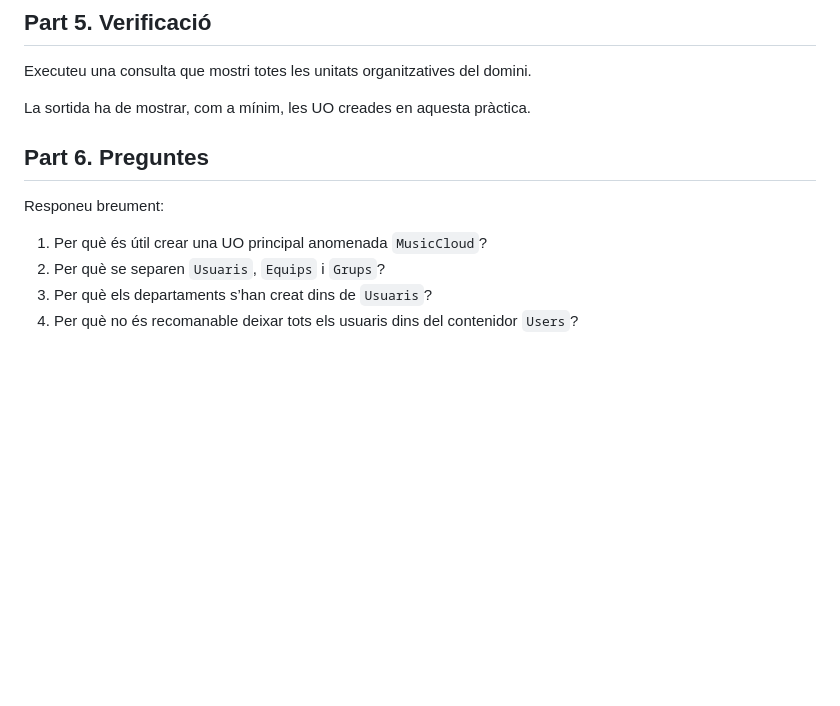
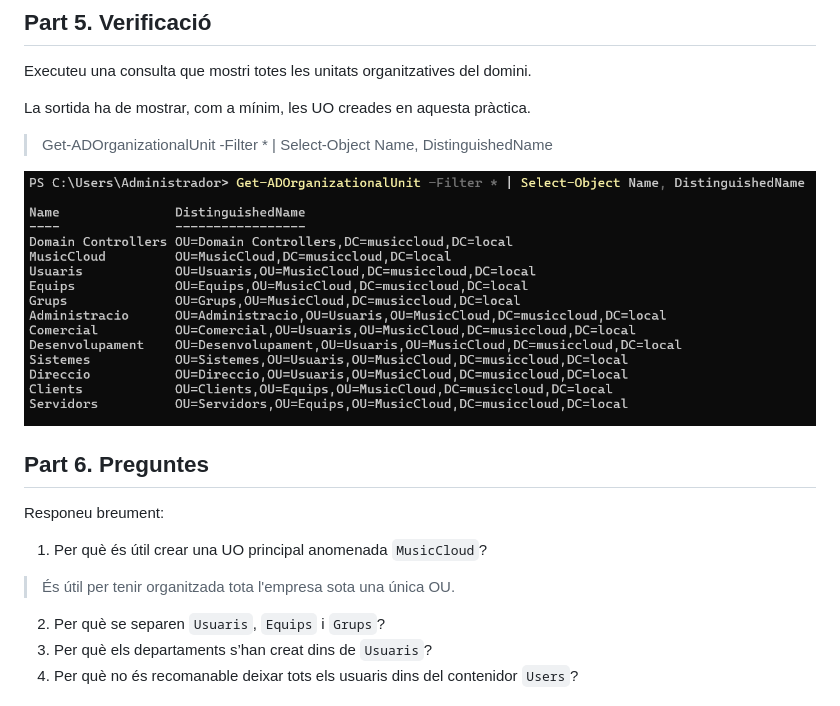
Before and after one commit to ErredeSys/ASIX-2026.27, a Markdown page: Empresa Music Cloud/Disseny/Unitats organitzatives.md, the part around the change. Rendered like a GitHub page; pictures changed too: Powershell/img/comprovacioOU.png (added); blank space fills up the shorter version.

Commit message:
OU: Verificació de les OUs creades anteriorment.

```diff
--- a/Empresa Music Cloud/Disseny/Unitats organitzatives.md
+++ b/Empresa Music Cloud/Disseny/Unitats organitzatives.md
@@ -104,11 +104,18 @@ Executeu una consulta que mostri totes les unitats organitzatives del domini.
 
 La sortida ha de mostrar, com a mínim, les UO creades en aquesta pràctica.
 
+> Get-ADOrganizationalUnit -Filter \* | Select-Object Name, DistinguishedName
+
+![](../../Powershell/img/comprovacioOU.png)
+
 ## Part 6. Preguntes
 
 Responeu breument:
 
 1. Per què és útil crear una UO principal anomenada `MusicCloud`?
+
+> És útil per tenir organitzada tota l'empresa sota una única OU.
+
 2. Per què se separen `Usuaris`, `Equips` i `Grups`?
 3. Per què els departaments s’han creat dins de `Usuaris`?
 4. Per què no és recomanable deixar tots els usuaris dins del contenidor `Users`?
```
